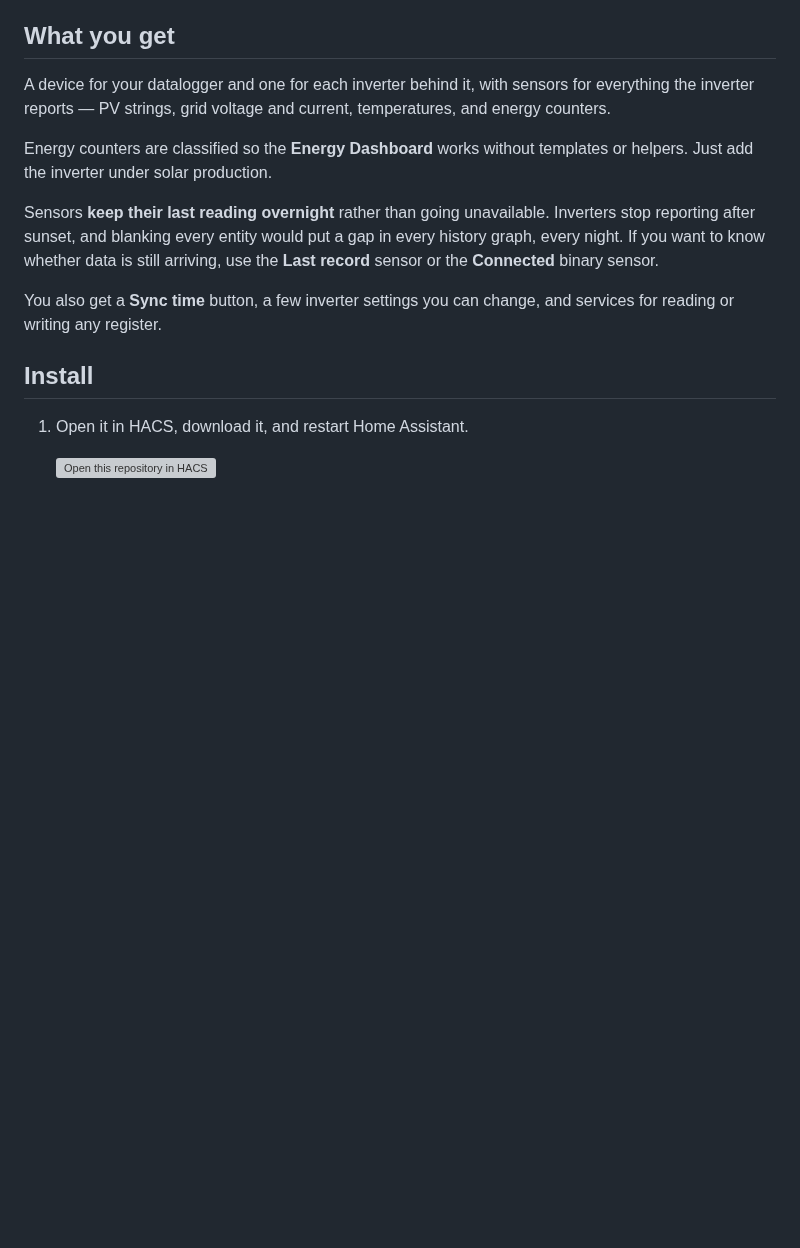
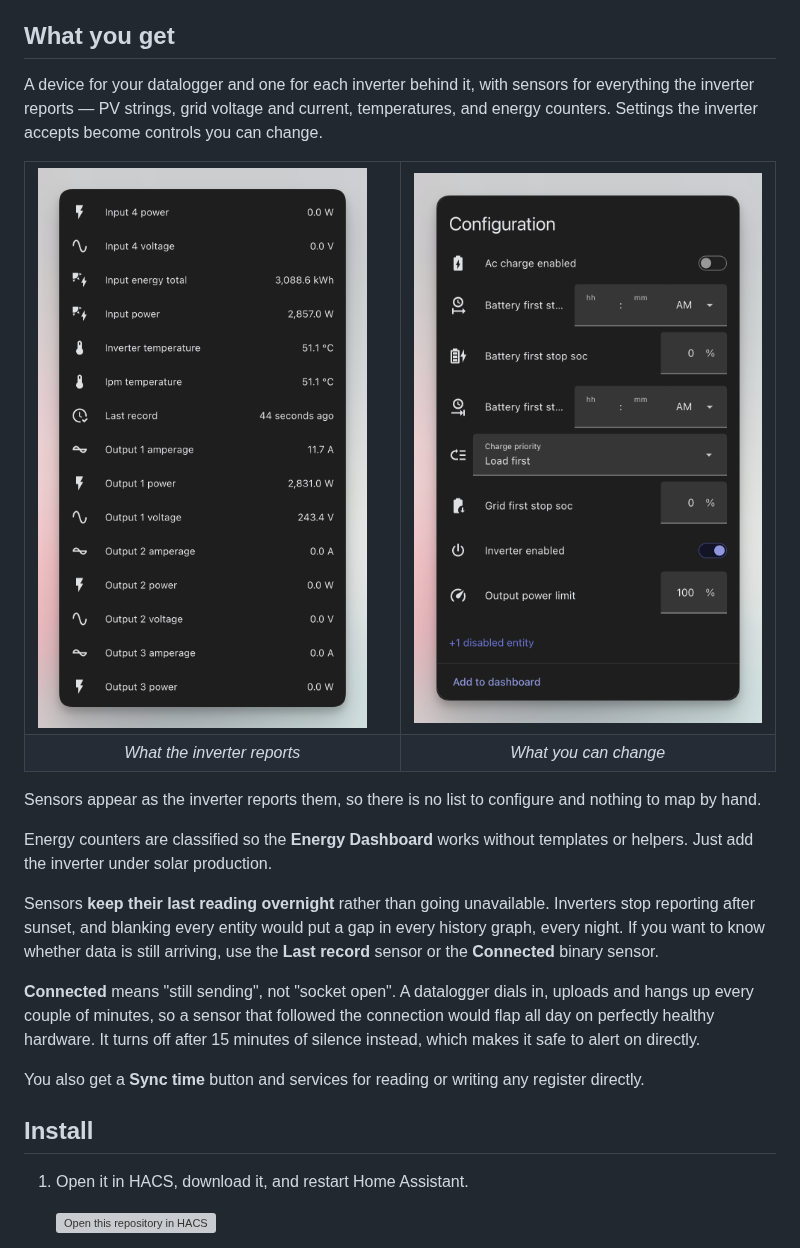
Before and after one commit to FezVrasta/growatt-datalogger, a Markdown page: README.md, the part around the change. Drawn GitHub-style; pictures changed too: docs/images/configuration.png (added), docs/images/sensors.png (added); blank space fills up the shorter version; grey boxes are pictures that could not be loaded.

Commit message:
Show the integration in the README
Two screenshots under "What you get": the sensors an inverter produces, and
the controls it exposes, side by side.

Adjusts the surrounding copy to match what they actually show. The claim that
anything your inverter lacks never appears is not true of the write entities
-- the configuration card is a battery-less string inverter offering battery
SOC controls, because those come from the profile's writable table rather
than from the hardware -- and it sat directly above a picture disproving it.

Co-Authored-By: Claude Opus 5 (1M context) <noreply@anthropic.com>
Claude-Session: https://claude.ai/code/session_01V8t8uSSUhPZ9jQ4KxxNEoQ

```diff
--- a/README.md
+++ b/README.md
@@ -26,7 +26,21 @@ Everything stays on your network, and it keeps working when your internet doesn'
 
 A device for your datalogger and one for each inverter behind it, with sensors for
 everything the inverter reports — PV strings, grid voltage and current, temperatures, and
-energy counters.
+energy counters. Settings the inverter accepts become controls you can change.
+
+<table>
+  <tr>
+    <td width="50%"><img src="docs/images/sensors.png" alt="Sensor list showing PV input power and energy, inverter temperatures, per-phase output voltage, amperage and power, and a Last record timestamp"></td>
+    <td width="50%"><img src="docs/images/configuration.png" alt="Configuration card with an AC charge switch, battery charge window times, stop-SOC numbers, a charge priority dropdown, an inverter enable switch and an output power limit"></td>
+  </tr>
+  <tr>
+    <td align="center"><em>What the inverter reports</em></td>
+    <td align="center"><em>What you can change</em></td>
+  </tr>
+</table>
+
+Sensors appear as the inverter reports them, so there is no list to configure and nothing
+to map by hand.
 
 Energy counters are classified so the **Energy Dashboard** works without templates or
 helpers. Just add the inverter under solar production.
@@ -36,8 +50,13 @@ stop reporting after sunset, and blanking every entity would put a gap in every
 graph, every night. If you want to know whether data is still arriving, use the
 **Last record** sensor or the **Connected** binary sensor.
 
-You also get a **Sync time** button, a few inverter settings you can change, and services
-for reading or writing any register.
+**Connected** means "still sending", not "socket open". A datalogger dials in, uploads and
+hangs up every couple of minutes, so a sensor that followed the connection would flap all
+day on perfectly healthy hardware. It turns off after 15 minutes of silence instead, which
+makes it safe to alert on directly.
+
+You also get a **Sync time** button and services for reading or writing any register
+directly.
 
 ## Install
 
```
